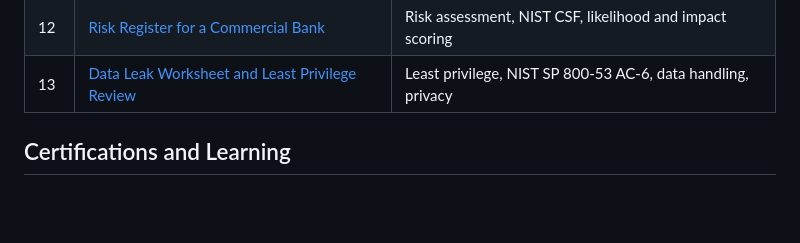
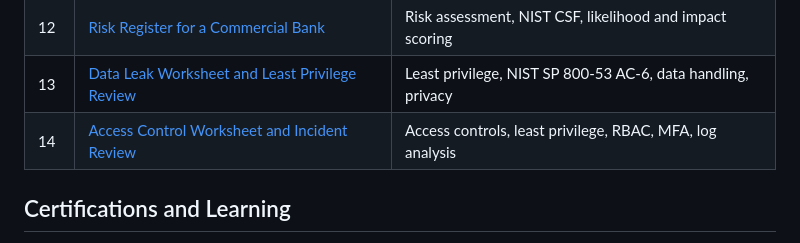
Before and after one commit to abdulmuhammadcyber-crypto/cybersecurity-portfolio, a Markdown page: README.md, the part around the change. Drawn GitHub-style; blank space fills up the shorter version.

Commit message:
Add access control worksheet and incident review activity

```diff
--- a/README.md
+++ b/README.md
@@ -42,6 +42,7 @@ I am an entry level cybersecurity professional building practical skills that pr
 | 11 | [Home Asset Inventory and Classification](projects/11-asset-inventory.md) | Asset management, inventory, data classification, CIA triad |
 | 12 | [Risk Register for a Commercial Bank](projects/12-risk-register.md) | Risk assessment, NIST CSF, likelihood and impact scoring |
 | 13 | [Data Leak Worksheet and Least Privilege Review](projects/13-data-leak-worksheet.md) | Least privilege, NIST SP 800-53 AC-6, data handling, privacy |
+| 14 | [Access Control Worksheet and Incident Review](projects/14-access-control-worksheet.md) | Access controls, least privilege, RBAC, MFA, log analysis |
 
 ## Certifications and Learning
 
```
Also changed, not shown: projects/14-access-control-worksheet.md (added, +58 -0 lines).
